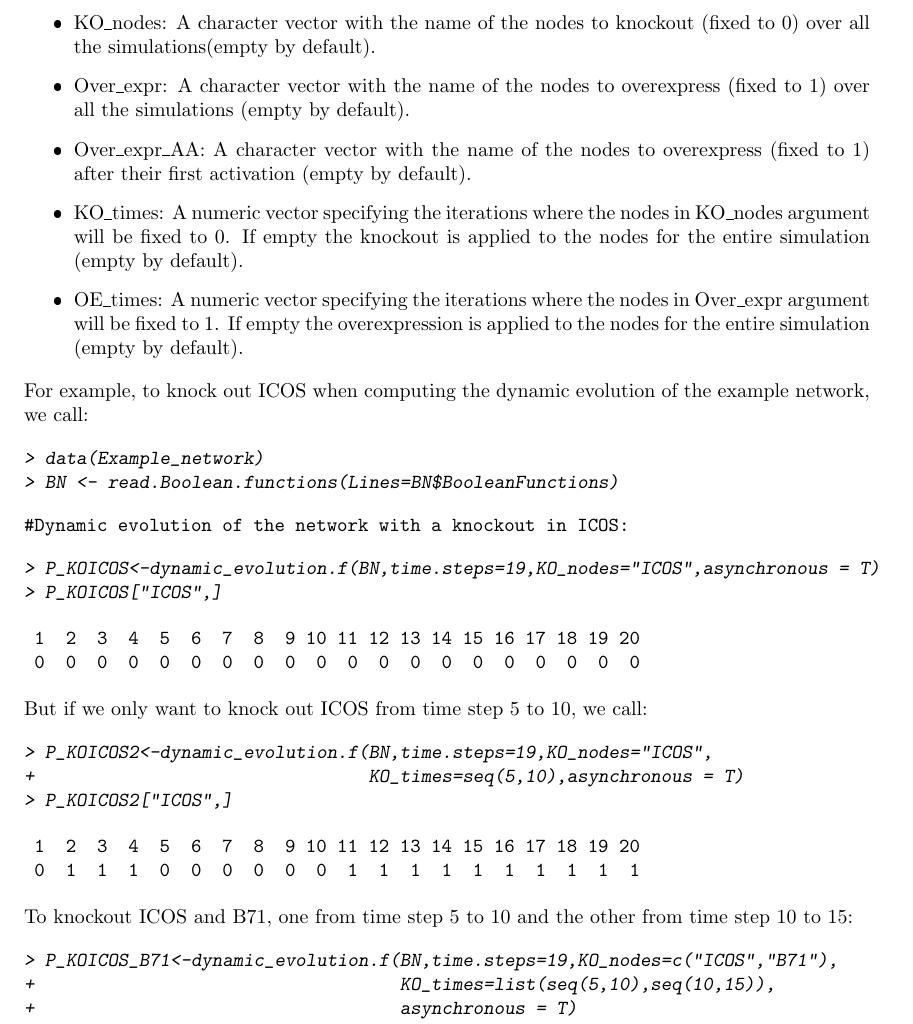
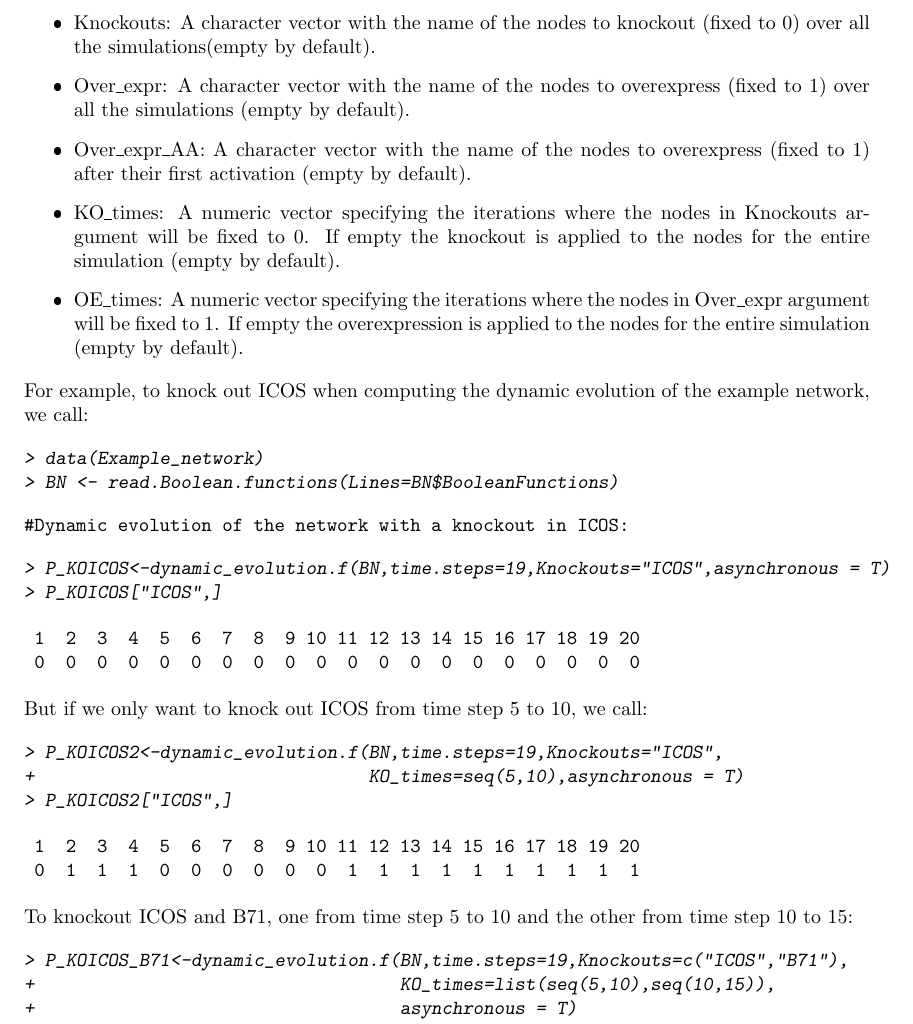
Before and after one commit to SPIDDOR/SPIDDOR, a LaTeX document (vignettes/SPIDDOR.tex): part of page 10 of 16, cut so that both start at the same text. The pictures show the PDF file vignettes/SPIDDOR.pdf that the author committed with the source.

Commit message:
KO_nodes argument changed to knockouts

```diff
--- a/vignettes/SPIDDOR.tex
+++ b/vignettes/SPIDDOR.tex
@@ -418,10 +418,10 @@ To plot these results using ggplot2 package we need to transform the \texttt{AVG
 \subsection{Perturbation of the system}
 In order to know which node perturbations can result in a significant change of the network dynamics, we can manipulate the system by knocking out or overexpressing the nodes. A knockout implies the deactivation of a component during all the simulation, whereas an overexpression generates a persistent activation of a node. Another possibility is to overexpress a node but only after its first activation or to activate/deactivate a node for some iterations. The majority of the function of SPIDDOR have arguments to introduce these perturbations:
 \begin{itemize}
-  \item{KO\_nodes:}{ A character vector with the name of the nodes to knockout (fixed to 0) over all the simulations(empty by default).}
+  \item{Knockouts:}{ A character vector with the name of the nodes to knockout (fixed to 0) over all the simulations(empty by default).}
   \item{Over\_expr:}{ A character vector with the name of the nodes to overexpress (fixed to 1) over all the simulations (empty by default).}
   \item{Over\_expr\_AA:}{ A character vector with the name of the nodes to overexpress (fixed to 1) after their first activation (empty by default).}
-  \item{KO\_times:}{ A numeric vector specifying the iterations where the nodes in KO\_nodes argument will be fixed to 0. If empty the knockout is applied to the nodes for the entire simulation (empty by default).}
+  \item{KO\_times:}{ A numeric vector specifying the iterations where the nodes in Knockouts argument will be fixed to 0. If empty the knockout is applied to the nodes for the entire simulation (empty by default).}
   \item{OE\_times:}{ A numeric vector specifying the iterations where the nodes in Over\_expr argument will be fixed to 1. If empty the overexpression is applied to the nodes for the entire simulation (empty by default).}
 \end{itemize}
 
@@ -435,7 +435,7 @@ For example, to knock out ICOS when computing the dynamic evolution of the examp
 \texttt{\#Dynamic evolution of the network with a knockout in ICOS:}
 \begin{Schunk}
 \begin{Sinput}
-> P_KOICOS<-dynamic_evolution.f(BN,time.steps=19,KO_nodes="ICOS",asynchronous = T)
+> P_KOICOS<-dynamic_evolution.f(BN,time.steps=19,Knockouts="ICOS",asynchronous = T)
 > P_KOICOS["ICOS",]
 \end{Sinput}
 \end{Schunk}
@@ -446,7 +446,7 @@ For example, to knock out ICOS when computing the dynamic evolution of the examp
 But if we only want to knock out ICOS from time step 5 to 10, we call:
 \begin{Schunk}
 \begin{Sinput}
-> P_KOICOS2<-dynamic_evolution.f(BN,time.steps=19,KO_nodes="ICOS",
+> P_KOICOS2<-dynamic_evolution.f(BN,time.steps=19,Knockouts="ICOS",
 +                                KO_times=seq(5,10),asynchronous = T)
 > P_KOICOS2["ICOS",]
 \end{Sinput}
@@ -459,7 +459,7 @@ But if we only want to knock out ICOS from time step 5 to 10, we call:
 To knockout ICOS and B71, one from time step 5 to 10 and the other from time step 10 to 15:
 \begin{Schunk}
 \begin{Sinput}
-> P_KOICOS_B71<-dynamic_evolution.f(BN,time.steps=19,KO_nodes=c("ICOS","B71"),
+> P_KOICOS_B71<-dynamic_evolution.f(BN,time.steps=19,Knockouts=c("ICOS","B71"),
 +                                   KO_times=list(seq(5,10),seq(10,15)),
 +                                   asynchronous = T)
 > P_KOICOS_B71[c("ICOS","B71"),]
```
Also changed, not shown: vignettes/SPIDDOR.pdf, 17 other files.
